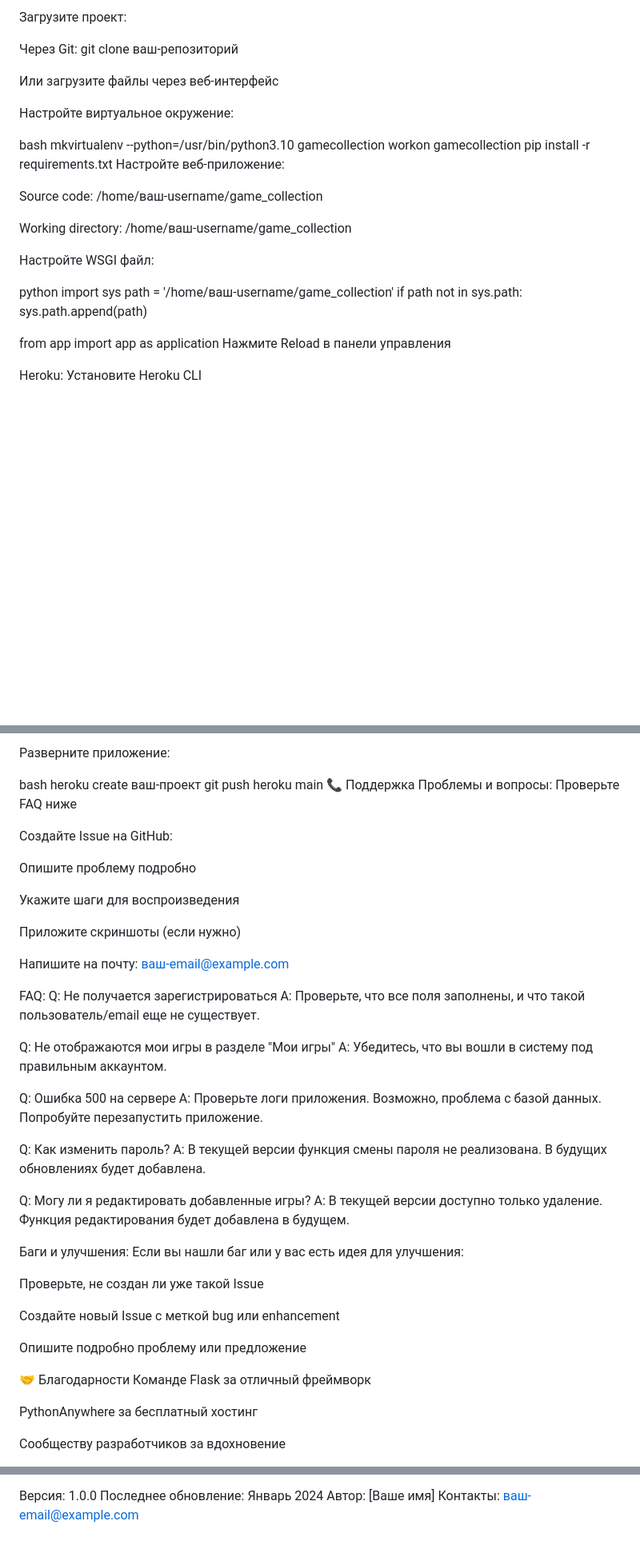
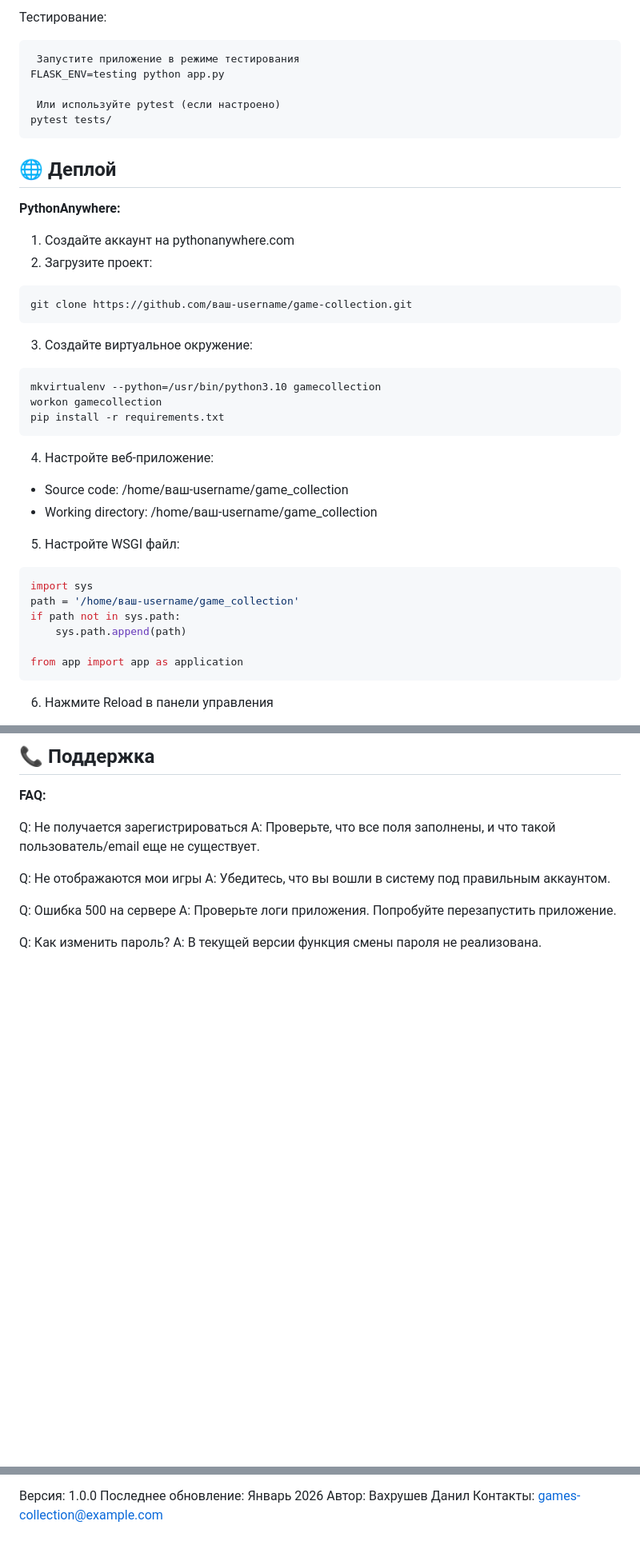
Before and after one commit to aphezbtw/game-collection, a Markdown page: README.md, 3 parts joined by grey strips. Shown at 80% size. Drawn GitHub-style; blank space fills up the shorter version.

````diff
--- a/README.md
+++ b/README.md
@@ -352,33 +222,45 @@ PythonAnywhere (рекомендуется):
 
-Загрузите проект:
+ Тестирование:
 
-Через Git: git clone ваш-репозиторий
+```bash
+ Запустите приложение в режиме тестирования
+FLASK_ENV=testing python app.py
 
-Или загрузите файлы через веб-интерфейс
+ Или используйте pytest (если настроено)
+pytest tests/
+```
 
-Настройте виртуальное окружение:
+## 🌐 Деплой
 
-bash
+**PythonAnywhere:**
+1. Создайте аккаунт на pythonanywhere.com
+2. Загрузите проект:
+
+```bash
+git clone https://github.com/ваш-username/game-collection.git
+```
+
+3. Создайте виртуальное окружение:
+
+```bash
 mkvirtualenv --python=/usr/bin/python3.10 gamecollection
 workon gamecollection
 pip install -r requirements.txt
-Настройте веб-приложение:
+```
 
-Source code: /home/ваш-username/game_collection
+4. Настройте веб-приложение:
+- Source code: /home/ваш-username/game_collection
+- Working directory: /home/ваш-username/game_collection
 
-Working directory: /home/ваш-username/game_collection
-
-Настройте WSGI файл:
-
-python
+5. Настройте WSGI файл:
+```bash
 import sys
 path = '/home/ваш-username/game_collection'
 if path not in sys.path:
     sys.path.append(path)
 
 from app import app as application
-Нажмите Reload в панели управления
+```
 
-Heroku:
-Установите Heroku CLI
+6. Нажмите Reload в панели управления
 
@@ -390,53 +275,18 @@ runtime.txt: python-3.12.0
 
-Разверните приложение:
+## 📞 Поддержка
 
-bash
-heroku create ваш-проект
-git push heroku main
-📞 Поддержка
-Проблемы и вопросы:
-Проверьте FAQ ниже
+ **FAQ:**
 
-Создайте Issue на GitHub:
-
-Опишите проблему подробно
-
-Укажите шаги для воспроизведения
-
-Приложите скриншоты (если нужно)
-
-Напишите на почту: ваш-email@example.com
-
-FAQ:
 Q: Не получается зарегистрироваться
 A: Проверьте, что все поля заполнены, и что такой пользователь/email еще не существует.
 
-Q: Не отображаются мои игры в разделе "Мои игры"
+Q: Не отображаются мои игры
 A: Убедитесь, что вы вошли в систему под правильным аккаунтом.
 
 Q: Ошибка 500 на сервере
-A: Проверьте логи приложения. Возможно, проблема с базой данных. Попробуйте перезапустить приложение.
+A: Проверьте логи приложения. Попробуйте перезапустить приложение.
 
 Q: Как изменить пароль?
-A: В текущей версии функция смены пароля не реализована. В будущих обновлениях будет добавлена.
-
-Q: Могу ли я редактировать добавленные игры?
-A: В текущей версии доступно только удаление. Функция редактирования будет добавлена в будущем.
-
-Баги и улучшения:
-Если вы нашли баг или у вас есть идея для улучшения:
-
-Проверьте, не создан ли уже такой Issue
-
-Создайте новый Issue с меткой bug или enhancement
-
-Опишите подробно проблему или предложение
-
-🤝 Благодарности
-Команде Flask за отличный фреймворк
-
-PythonAnywhere за бесплатный хостинг
-
-Сообществу разработчиков за вдохновение
+A: В текущей версии функция смены пароля не реализована.
 
 Ссылки:
@@ -450,5 +297,5 @@ GitHub репозиторий
 
 Версия: 1.0.0
-Последнее обновление: Январь 2024
-Автор: [Ваше имя]
-Контакты: ваш-email@example.com
+Последнее обновление: Январь 2026
+Автор: Вахрушев Данил
+Контакты: games-collection@example.com
````
Also changed, not shown: other parts of README.md (+152 -282 lines).
